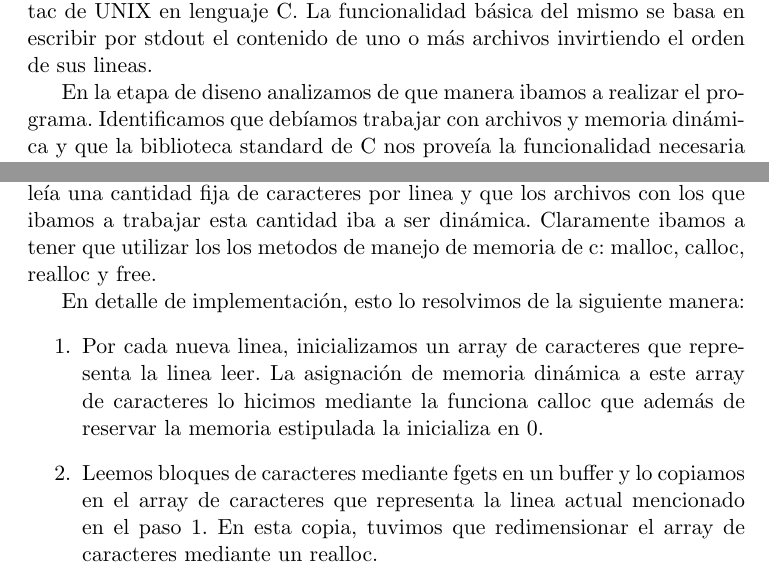
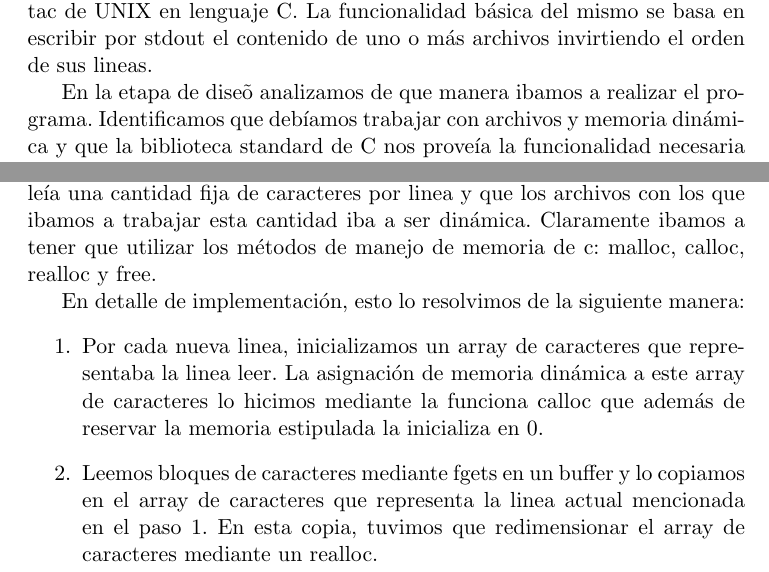
Before and after one commit to juliansci/66.20-TP0, a LaTeX document (informe.tex): two parts of page 2 of 4, joined at a grey line, cut so that both start at the same text. Compiled offline with pdfLaTeX.

Commit message:
Corrijo cosas menores del informe.

```diff
--- a/informe.tex
+++ b/informe.tex
@@ -55,7 +55,7 @@ Infraestructura b\'asica \\
 \section{Documentaci\'on}
 El objetivo del trabajo pr\'actico es desarrollar una version del comando tac de UNIX en lenguaje C. La funcionalidad b\'asica del mismo se basa en escribir por stdout el contenido de uno o m\'as archivos invirtiendo el orden de sus lineas.
 
-En la etapa de diseno analizamos de que manera ibamos a realizar el programa. Identificamos que deb\'iamos trabajar con archivos y memoria din\'amica y que la biblioteca standard de C nos prove\'ia la funcionalidad necesaria para estos requerimientos. Luego, pensamos con un mayor nivel de detalle el algoritmo base del programa que se resume en la siguiente lista de pasos:
+En la etapa de dise\~o analizamos de que manera ibamos a realizar el programa. Identificamos que deb\'iamos trabajar con archivos y memoria din\'amica y que la biblioteca standard de C nos prove\'ia la funcionalidad necesaria para estos requerimientos. Luego, pensamos con un mayor nivel de detalle el algoritmo base del programa que se resume en la siguiente lista de pasos:
 \begin{enumerate}
 	\item Abrir un archivo pasado por parametro.
 	\item Leer el archivo linea por linea hasta el final del archivo y guardarlo en un array. El tama\~no de las lineas debe ser din\'amico.
@@ -66,12 +66,12 @@ El paso 1 consiste en abrir los archivos pasados por parametro. Esto lo resolvim
 
 El paso 2, sin dudas, es el m\'as complejo del trabajo pr\'actico. La complejidad reside en la lectura del archivo pidiendo memoria de manera din\'amica.
 Identificamos que para leer linea por linea el archivo podiamos hacerlo mediante la lectura de caracter por caracter hasta un fin de linea o la lectura de un bloque de caracteres hasta llegar al fin de linea (fget vs fgets). Hemos optado por la segunda opci\'on por temas de rendimiento y practicidad.
-Luego de elegir leer el archivo mediante fgets, observamos que dicha funci\'on le\'ia una cantidad fija de caracteres por linea y que los archivos con los que ibamos a trabajar esta cantidad iba a ser din\'amica. Claramente ibamos a tener que utilizar los los metodos de manejo de memoria de c: malloc, calloc, realloc y free.
+Luego de elegir leer el archivo mediante fgets, observamos que dicha funci\'on le\'ia una cantidad fija de caracteres por linea y que los archivos con los que ibamos a trabajar esta cantidad iba a ser din\'amica. Claramente ibamos a tener que utilizar los m\'etodos de manejo de memoria de c: malloc, calloc, realloc y free.
 
 En detalle de implementaci\'on, esto lo resolvimos de la siguiente manera:
 \begin{enumerate}
-	\item Por cada nueva linea, inicializamos un array de caracteres que representa la linea leer. La asignaci\'on de memoria din\'amica a este array de caracteres lo hicimos mediante la funciona calloc que adem\'as de reservar la memoria estipulada la inicializa en 0.
-	\item Leemos bloques de caracteres mediante fgets en un buffer y lo copiamos en el array de caracteres que representa la linea actual mencionado en el paso 1. En esta copia, tuvimos que redimensionar el array de caracteres mediante un realloc.
+	\item Por cada nueva linea, inicializamos un array de caracteres que representaba la linea leer. La asignaci\'on de memoria din\'amica a este array de caracteres lo hicimos mediante la funciona calloc que adem\'as de reservar la memoria estipulada la inicializa en 0.
+	\item Leemos bloques de caracteres mediante fgets en un buffer y lo copiamos en el array de caracteres que representa la linea actual mencionada en el paso 1. En esta copia, tuvimos que redimensionar el array de caracteres mediante un realloc.
 	\item Si el ultimo caracter del buffer era un fin de linea, se procedia a guardar la linea actual resultante en el array de lineas y se inicializaba un nuevo array de caracteres como en el paso 1.
 \end{enumerate}
 
```
